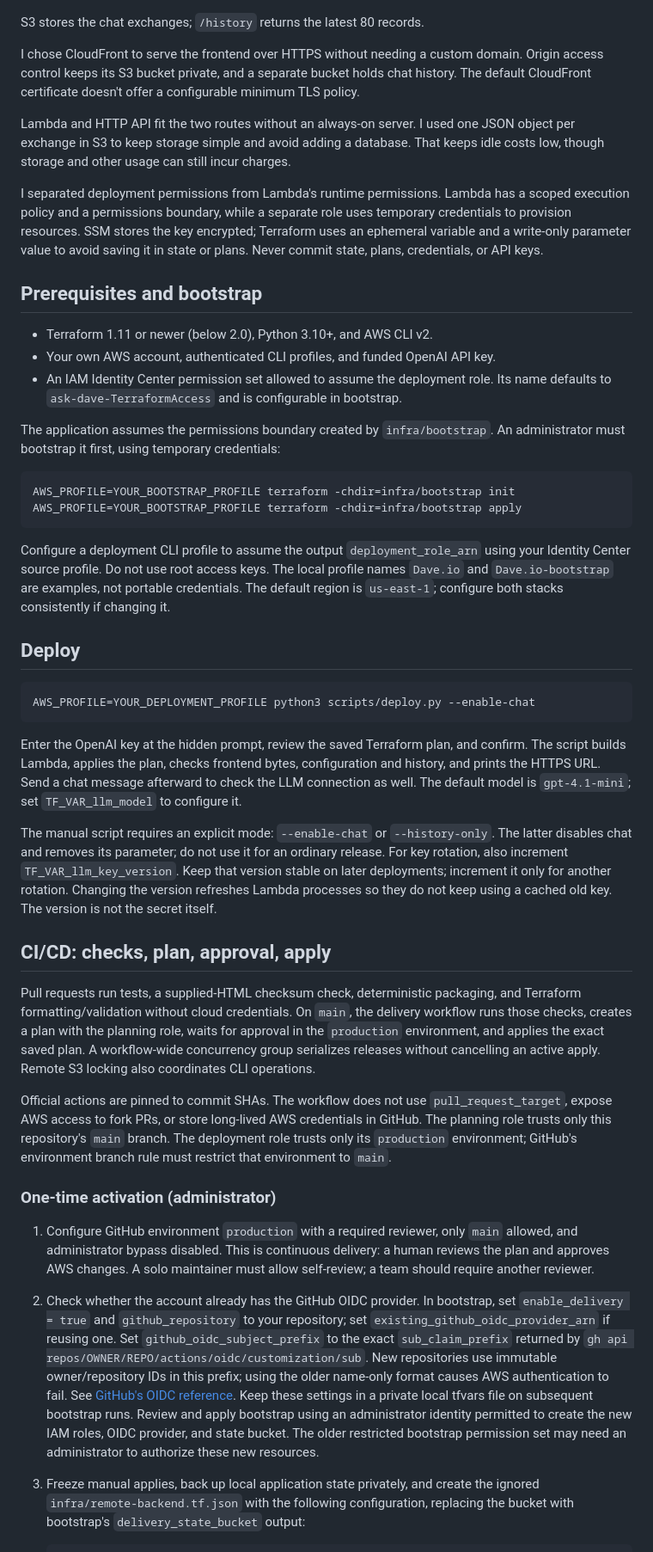
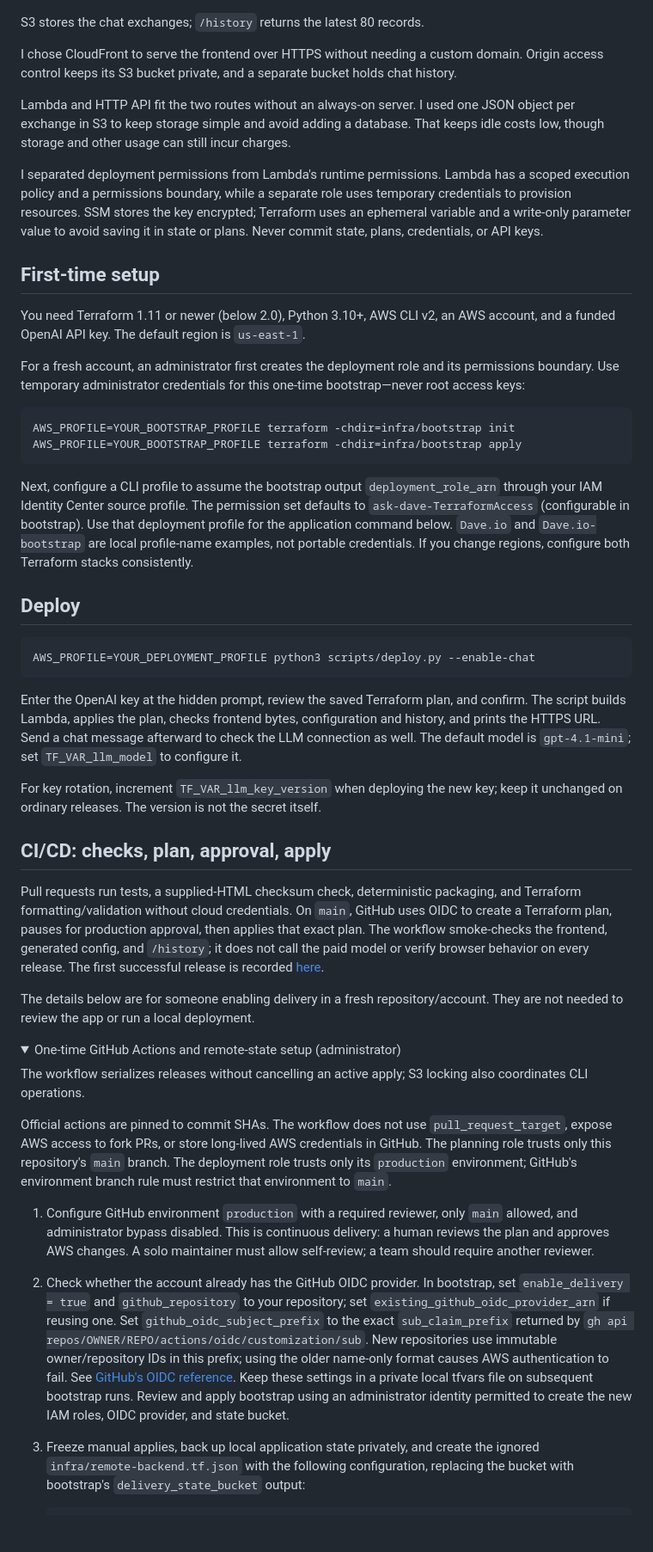
Before and after one commit to SupremeDataLabs/dave.io, a Markdown page: README.md, the part around one of its changes. Shown at 86% size. Drawn GitHub-style; folded sections open; blank space fills up the shorter version.

Commit message:
docs: streamline reviewer README

````diff
--- a/README.md
+++ b/README.md
@@ -34,8 +36,7 @@ S3 stores the chat exchanges; `/history` returns the latest 80 records.
 
 I chose CloudFront to serve the frontend over HTTPS without needing a custom
 domain. Origin access control keeps its S3 bucket private, and a separate bucket
-holds chat history. The default CloudFront certificate doesn't offer a
-configurable minimum TLS policy.
+holds chat history.
 
 Lambda and HTTP API fit the two routes without an always-on server. I used one
 JSON object per exchange in S3 to keep storage simple and avoid adding a database.
@@ -47,26 +48,26 @@ temporary credentials to provision resources. SSM stores the key encrypted;
 Terraform uses an ephemeral variable and a write-only parameter value to avoid
 saving it in state or plans. Never commit state, plans, credentials, or API keys.
 
-## Prerequisites and bootstrap
+## First-time setup
 
-- Terraform 1.11 or newer (below 2.0), Python 3.10+, and AWS CLI v2.
-- Your own AWS account, authenticated CLI profiles, and funded OpenAI API key.
-- An IAM Identity Center permission set allowed to assume the deployment role.
-  Its name defaults to `ask-dave-TerraformAccess` and is configurable in bootstrap.
+You need Terraform 1.11 or newer (below 2.0), Python 3.10+, AWS CLI v2, an AWS
+account, and a funded OpenAI API key. The default region is `us-east-1`.
 
-The application assumes the permissions boundary created by `infra/bootstrap`.
-An administrator must bootstrap it first, using temporary credentials:
+For a fresh account, an administrator first creates the deployment role and its
+permissions boundary. Use temporary administrator credentials for this one-time
+bootstrap—never root access keys:
 
 ```bash
 AWS_PROFILE=YOUR_BOOTSTRAP_PROFILE terraform -chdir=infra/bootstrap init
 AWS_PROFILE=YOUR_BOOTSTRAP_PROFILE terraform -chdir=infra/bootstrap apply
 ```
 
-Configure a deployment CLI profile to assume the output `deployment_role_arn`
-using your Identity Center source profile. Do not use root access keys.
-The local profile names `Dave.io` and `Dave.io-bootstrap` are examples, not
-portable credentials. The default region is `us-east-1`; configure both stacks
-consistently if changing it.
+Next, configure a CLI profile to assume the bootstrap output `deployment_role_arn`
+through your IAM Identity Center source profile. The permission set defaults to
+`ask-dave-TerraformAccess` (configurable in bootstrap). Use that deployment profile
+for the application command below. `Dave.io` and `Dave.io-bootstrap` are local
+profile-name examples, not portable credentials. If you change regions, configure
+both Terraform stacks consistently.
 
 ## Deploy
 
@@ -80,29 +81,32 @@ configuration and history, and prints the HTTPS URL. Send a chat message afterwa
 to check the LLM connection as well. The default model is `gpt-4.1-mini`; set
 `TF_VAR_llm_model` to configure it.
 
-The manual script requires an explicit mode: `--enable-chat` or `--history-only`.
-The latter disables chat and removes its parameter; do not use it for an ordinary
-release. For key rotation, also increment `TF_VAR_llm_key_version`.
-Keep that version stable on later deployments; increment it only for another
-rotation. Changing the version refreshes Lambda processes so they do not keep
-using a cached old key. The version is not the secret itself.
+For key rotation, increment `TF_VAR_llm_key_version` when deploying the new key;
+keep it unchanged on ordinary releases. The version is not the secret itself.
 
 ## CI/CD: checks, plan, approval, apply
 
 Pull requests run tests, a supplied-HTML checksum check, deterministic packaging,
-and Terraform formatting/validation without cloud credentials. On `main`, the
-delivery workflow runs those checks, creates a plan with the planning role,
-waits for approval in the `production` environment, and applies the exact saved
-plan. A workflow-wide concurrency group serializes releases without cancelling
-an active apply. Remote S3 locking also coordinates CLI operations.
+and Terraform formatting/validation without cloud credentials. On `main`, GitHub
+uses OIDC to create a Terraform plan, pauses for production approval, then applies
+that exact plan. The workflow smoke-checks the frontend, generated config, and
+`/history`; it does not call the paid model or verify browser behavior on every
+release. The first successful release is recorded [here](https://github.com/SupremeDataLabs/dave.io/actions/runs/37228638822).
+
+The details below are for someone enabling delivery in a fresh repository/account.
+They are not needed to review the app or run a local deployment.
+
+<details>
+<summary>One-time GitHub Actions and remote-state setup (administrator)</summary>
+
+The workflow serializes releases without cancelling an active apply; S3 locking
+also coordinates CLI operations.
 
 Official actions are pinned to commit SHAs. The workflow does not use
 `pull_request_target`, expose AWS access to fork PRs, or store long-lived AWS
 credentials in GitHub. The planning role trusts only this repository's `main`
 branch. The deployment role trusts only its `production` environment; GitHub's
 environment branch rule must restrict that environment to `main`.
-
-### One-time activation (administrator)
 
 1. Configure GitHub environment `production` with a required reviewer, only
    `main` allowed, and administrator bypass disabled. This is continuous delivery:
@@ -118,8 +122,7 @@ environment branch rule must restrict that environment to `main`.
    Keep these settings in a
    private local tfvars file on subsequent bootstrap runs. Review and apply
    bootstrap using an administrator identity permitted to create the new IAM
-   roles, OIDC provider, and state bucket. The older restricted bootstrap
-   permission set may need an administrator to authorize these new resources.
+   roles, OIDC provider, and state bucket.
 3. Freeze manual applies, back up local application state privately, and create
    the ignored `infra/remote-backend.tf.json` with the following configuration,
    replacing the bucket with bootstrap's `delivery_state_bucket` output:
````
Also changed, not shown: other parts of README.md (+9 -9 lines).
